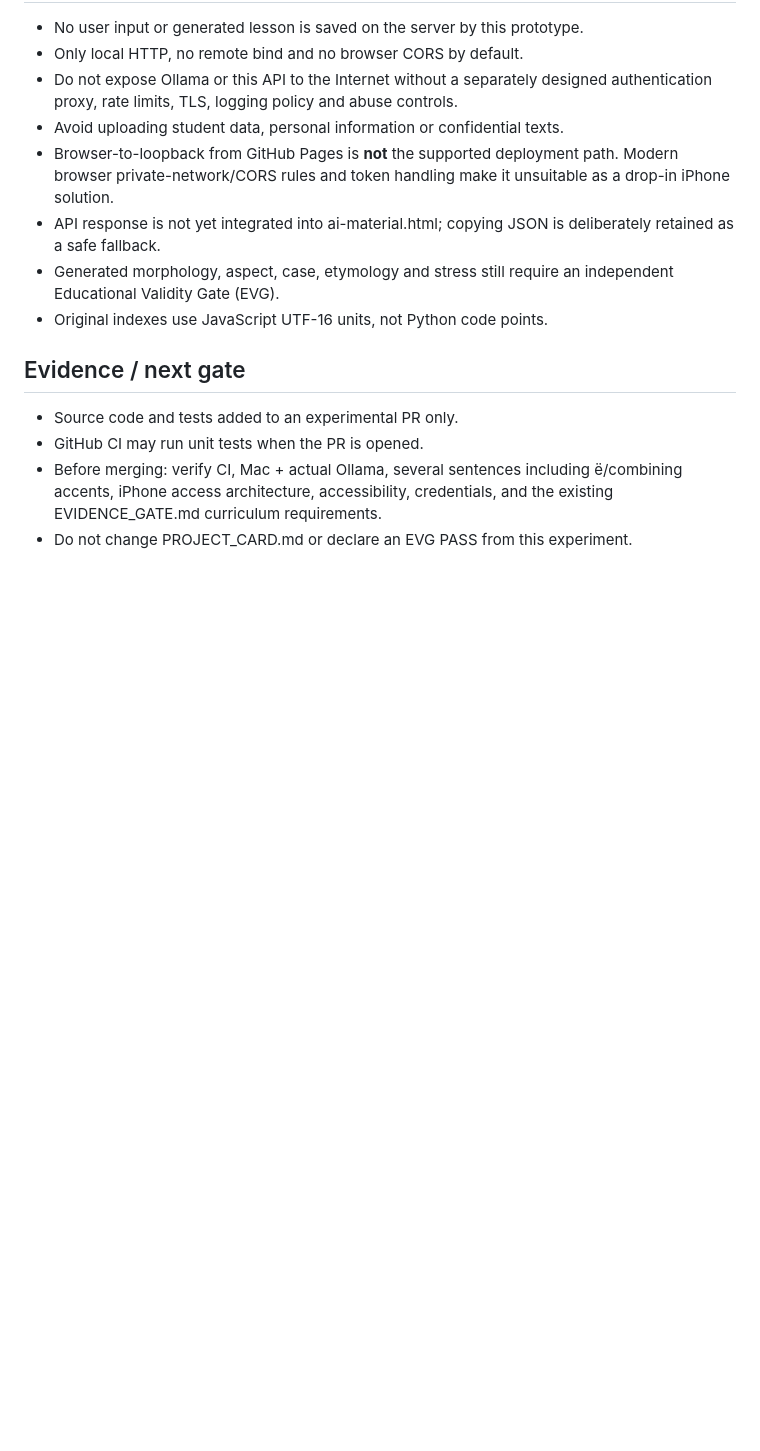
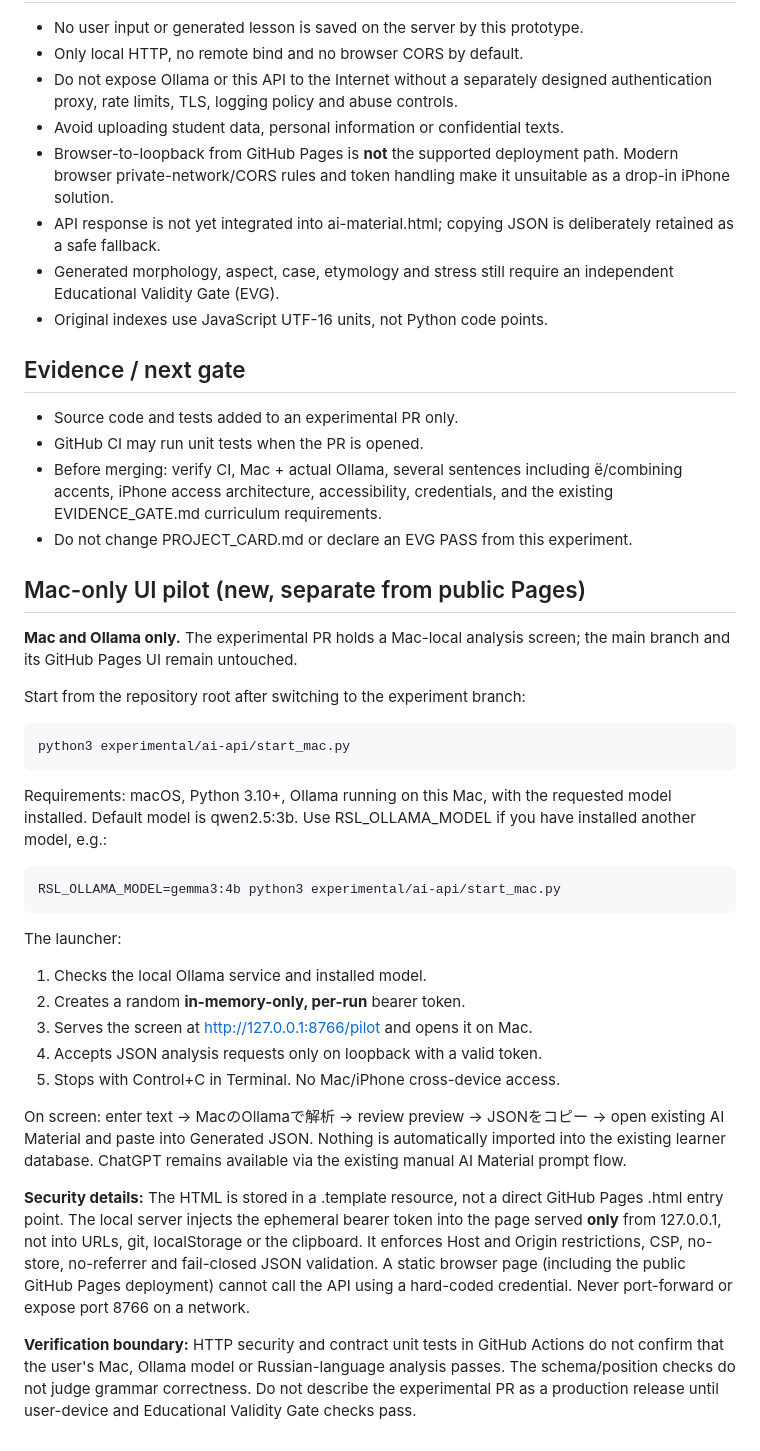
Before and after one commit to ohganed/russian-structure-lab, a Markdown page: experimental/ai-api/README.md, the part around the change. GitHub-like rendering; blank space fills up the shorter version.

Commit message:
docs(mac): one-command Ollama screen and local-only security requirements

```diff
--- a/experimental/ai-api/README.md
+++ b/experimental/ai-api/README.md
@@ -80,3 +80,45 @@ validation alone does **not** establish Russian linguistic accuracy.
   ё/combining accents, iPhone access architecture, accessibility, credentials,
   and the existing EVIDENCE_GATE.md curriculum requirements.
 - Do not change PROJECT_CARD.md or declare an EVG PASS from this experiment.
+
+
+## Mac-only UI pilot (new, separate from public Pages)
+
+**Mac and Ollama only.** The experimental PR holds a Mac-local analysis
+screen; the main branch and its GitHub Pages UI remain untouched.
+
+Start from the repository root after switching to the experiment branch:
+
+    python3 experimental/ai-api/start_mac.py
+
+Requirements: macOS, Python 3.10+, Ollama running on this Mac, with
+the requested model installed. Default model is qwen2.5:3b.
+Use RSL_OLLAMA_MODEL if you have installed another model, e.g.:
+
+    RSL_OLLAMA_MODEL=gemma3:4b python3 experimental/ai-api/start_mac.py
+
+The launcher:
+1. Checks the local Ollama service and installed model.
+2. Creates a random **in-memory-only, per-run** bearer token.
+3. Serves the screen at http://127.0.0.1:8766/pilot and opens it on Mac.
+4. Accepts JSON analysis requests only on loopback with a valid token.
+5. Stops with Control+C in Terminal. No Mac/iPhone cross-device access.
+
+On screen: enter text → MacのOllamaで解析 → review preview →
+JSONをコピー → open existing AI Material and paste into Generated JSON.
+Nothing is automatically imported into the existing learner database.
+ChatGPT remains available via the existing manual AI Material prompt flow.
+
+**Security details:** The HTML is stored in a .template resource, not a
+direct GitHub Pages .html entry point. The local server injects the ephemeral
+bearer token into the page served **only** from 127.0.0.1, not into URLs, git,
+localStorage or the clipboard. It enforces Host and Origin restrictions, CSP,
+no-store, no-referrer and fail-closed JSON validation. A static browser page
+(including the public GitHub Pages deployment) cannot call the API using a
+hard-coded credential. Never port-forward or expose port 8766 on a network.
+
+**Verification boundary:** HTTP security and contract unit tests in GitHub
+Actions do not confirm that the user's Mac, Ollama model or Russian-language
+analysis passes. The schema/position checks do not judge grammar correctness.
+Do not describe the experimental PR as a production release until user-device
+and Educational Validity Gate checks pass.
```
